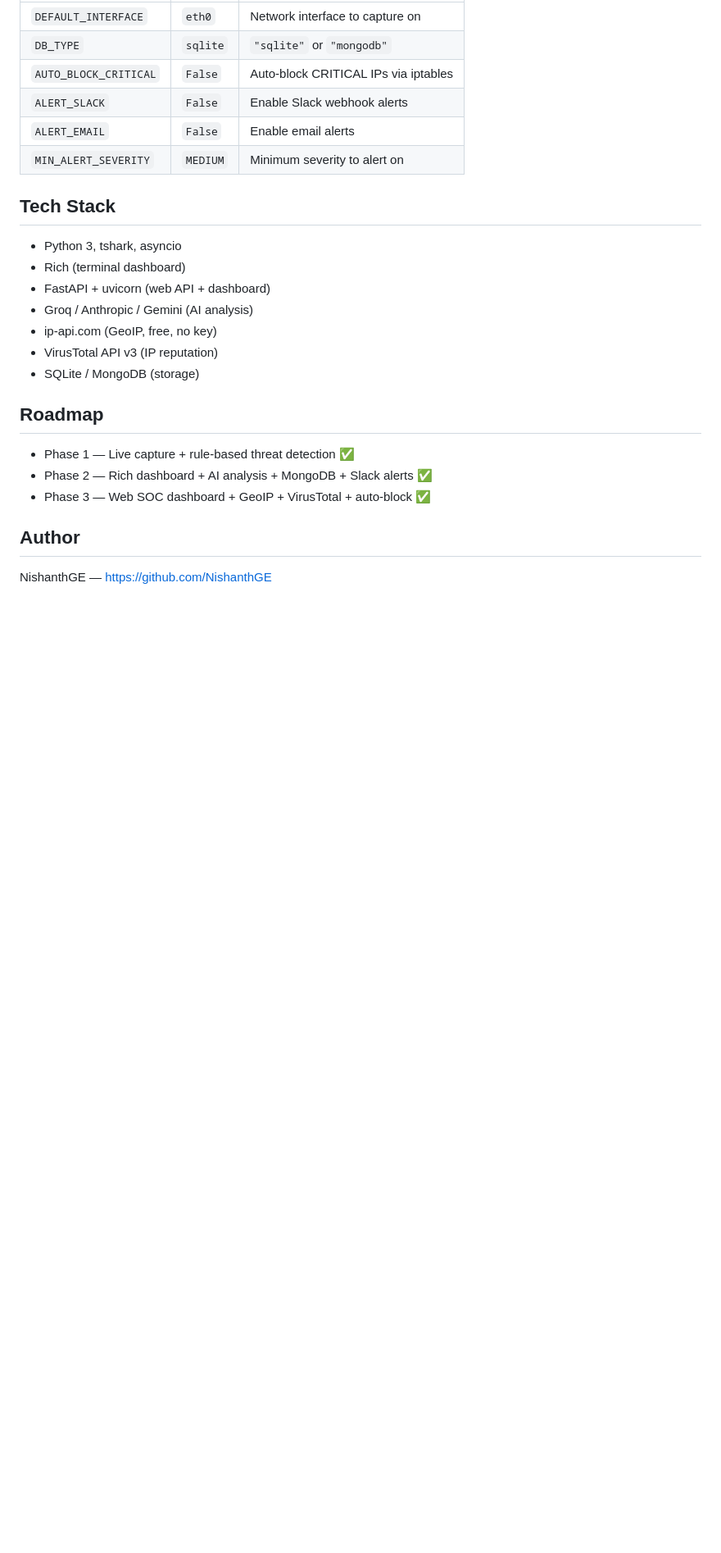
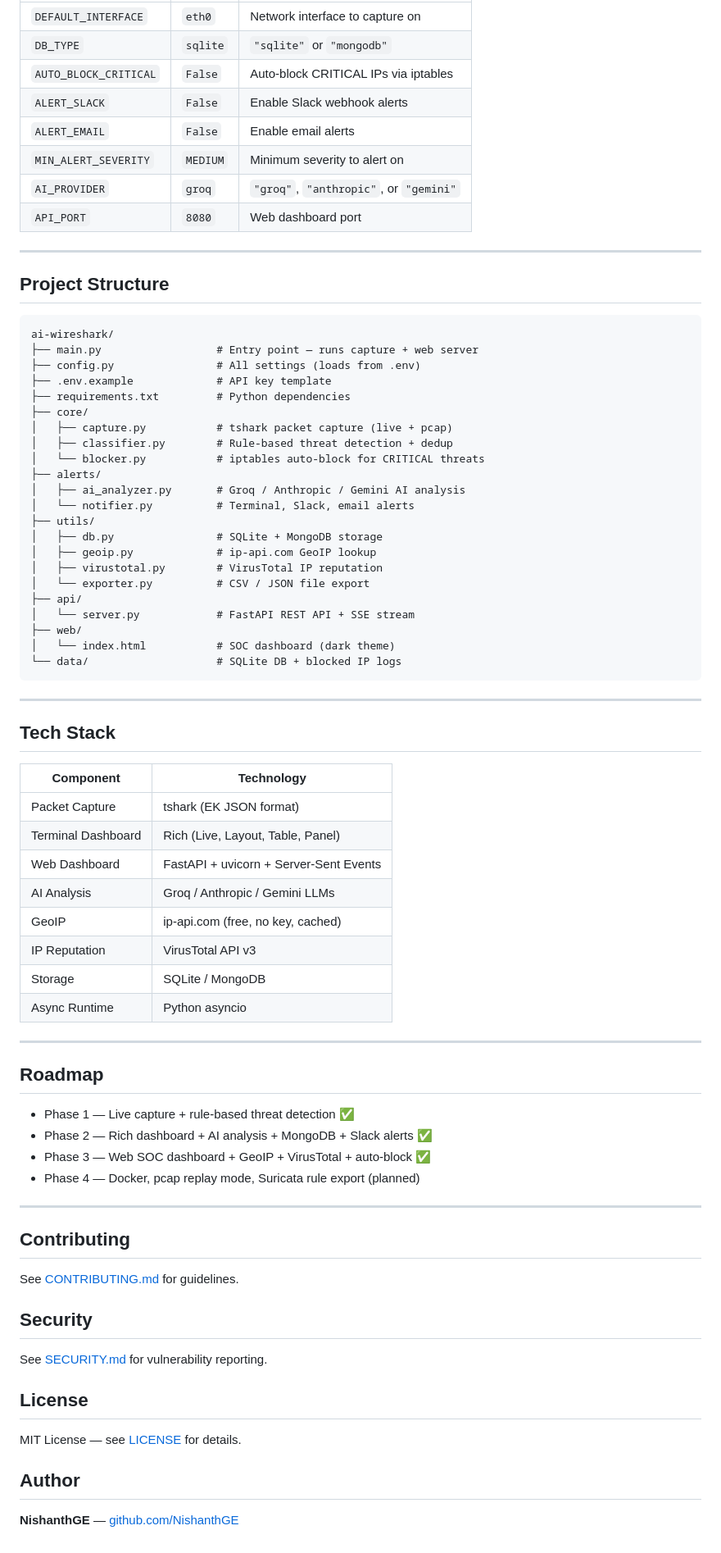
Before and after one commit to NishanthGE/ai-wireshark, a Markdown page: README.md, the part around one of its changes. Shown at 82% size. Drawn GitHub-style; blank space fills up the shorter version.

Commit message:
docs: update README with badges, project structure, tech table, security notes

````diff
--- a/README.md
+++ b/README.md
@@ -94,23 +131,76 @@ Additional settings in `config.py`:
 | `ALERT_SLACK` | `False` | Enable Slack webhook alerts |
 | `ALERT_EMAIL` | `False` | Enable email alerts |
 | `MIN_ALERT_SEVERITY` | `MEDIUM` | Minimum severity to alert on |
+| `AI_PROVIDER` | `groq` | `"groq"`, `"anthropic"`, or `"gemini"` |
+| `API_PORT` | `8080` | Web dashboard port |
+
+---
+
+## Project Structure
+
+```
+ai-wireshark/
+├── main.py                  # Entry point — runs capture + web server
+├── config.py                # All settings (loads from .env)
+├── .env.example             # API key template
+├── requirements.txt         # Python dependencies
+├── core/
+│   ├── capture.py           # tshark packet capture (live + pcap)
+│   ├── classifier.py        # Rule-based threat detection + dedup
+│   └── blocker.py           # iptables auto-block for CRITICAL threats
+├── alerts/
+│   ├── ai_analyzer.py       # Groq / Anthropic / Gemini AI analysis
+│   └── notifier.py          # Terminal, Slack, email alerts
+├── utils/
+│   ├── db.py                # SQLite + MongoDB storage
+│   ├── geoip.py             # ip-api.com GeoIP lookup
+│   ├── virustotal.py        # VirusTotal IP reputation
+│   └── exporter.py          # CSV / JSON file export
+├── api/
+│   └── server.py            # FastAPI REST API + SSE stream
+├── web/
+│   └── index.html           # SOC dashboard (dark theme)
+└── data/                    # SQLite DB + blocked IP logs
+```
+
+---
 
 ## Tech Stack
 
-- Python 3, tshark, asyncio
-- Rich (terminal dashboard)
-- FastAPI + uvicorn (web API + dashboard)
-- Groq / Anthropic / Gemini (AI analysis)
-- ip-api.com (GeoIP, free, no key)
-- VirusTotal API v3 (IP reputation)
-- SQLite / MongoDB (storage)
+| Component | Technology |
+|---|---|
+| Packet Capture | tshark (EK JSON format) |
+| Terminal Dashboard | Rich (Live, Layout, Table, Panel) |
+| Web Dashboard | FastAPI + uvicorn + Server-Sent Events |
+| AI Analysis | Groq / Anthropic / Gemini LLMs |
+| GeoIP | ip-api.com (free, no key, cached) |
+| IP Reputation | VirusTotal API v3 |
+| Storage | SQLite / MongoDB |
+| Async Runtime | Python asyncio |
+
+---
 
 ## Roadmap
 
 - Phase 1 — Live capture + rule-based threat detection ✅
 - Phase 2 — Rich dashboard + AI analysis + MongoDB + Slack alerts ✅
 - Phase 3 — Web SOC dashboard + GeoIP + VirusTotal + auto-block ✅
+- Phase 4 — Docker, pcap replay mode, Suricata rule export (planned)
+
+---
+
+## Contributing
+
+See [CONTRIBUTING.md](CONTRIBUTING.md) for guidelines.
+
+## Security
+
+See [SECURITY.md](SECURITY.md) for vulnerability reporting.
+
+## License
+
+MIT License — see [LICENSE](LICENSE) for details.
 
 ## Author
 
-NishanthGE — https://github.com/NishanthGE
+**NishanthGE** — [github.com/NishanthGE](https://github.com/NishanthGE)
````
Also changed, not shown: other parts of README.md (+44 -7 lines).
